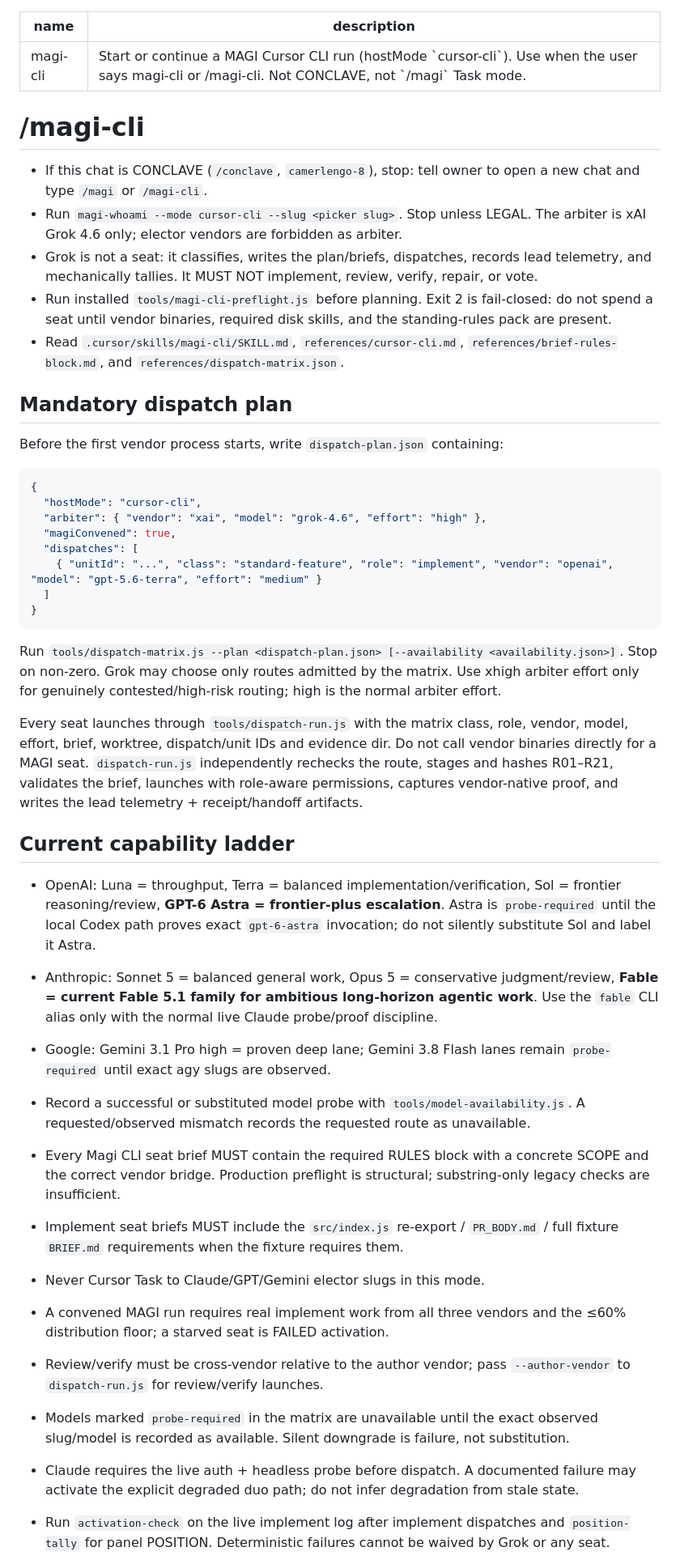
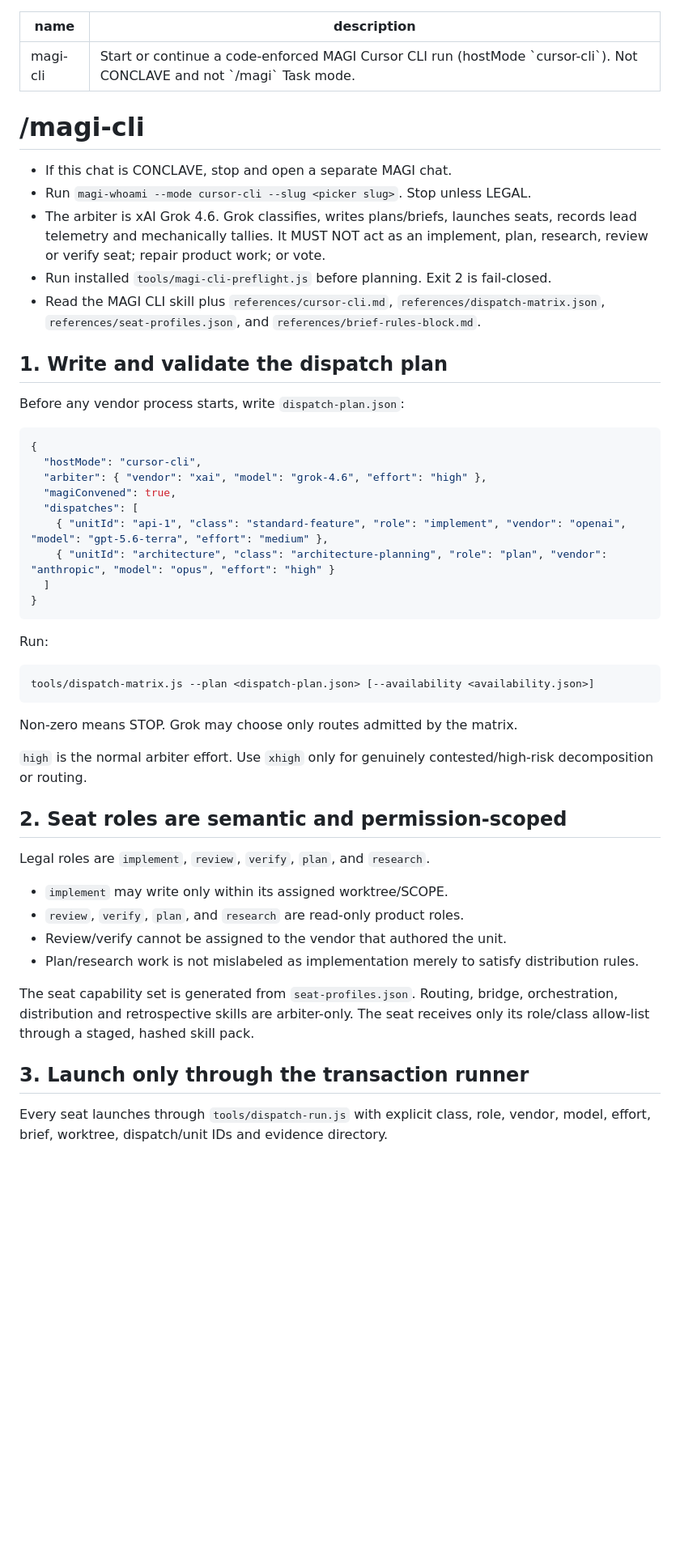
Before and after one commit to nik1tsyganov/conclave, a Markdown page: commands/magi-cli.md, the part around one of its changes. Shown at 81% size. GitHub-like rendering; blank space fills up the shorter version.

Commit message:
Align /magi-cli command with matrix and seat enforcement

````diff
--- a/commands/magi-cli.md
+++ b/commands/magi-cli.md
@@ -1,19 +1,19 @@
 ---
 name: magi-cli
-description: Start or continue a MAGI Cursor CLI run (hostMode `cursor-cli`). Use when the user says magi-cli or /magi-cli. Not CONCLAVE, not `/magi` Task mode.
+description: Start or continue a code-enforced MAGI Cursor CLI run (hostMode `cursor-cli`). Not CONCLAVE and not `/magi` Task mode.
 ---
 
 # /magi-cli
 
-- If this chat is CONCLAVE (`/conclave`, `camerlengo-8`), stop: tell owner to open a new chat and type `/magi` or `/magi-cli`.
-- Run `magi-whoami --mode cursor-cli --slug <picker slug>`. Stop unless LEGAL. The arbiter is xAI Grok 4.6 only; elector vendors are forbidden as arbiter.
-- Grok is not a seat: it classifies, writes the plan/briefs, dispatches, records lead telemetry, and mechanically tallies. It MUST NOT implement, review, verify, repair, or vote.
-- Run installed `tools/magi-cli-preflight.js` before planning. Exit 2 is fail-closed: do not spend a seat until vendor binaries, required disk skills, and the standing-rules pack are present.
-- Read `.cursor/skills/magi-cli/SKILL.md`, `references/cursor-cli.md`, `references/brief-rules-block.md`, and `references/dispatch-matrix.json`.
+- If this chat is CONCLAVE, stop and open a separate MAGI chat.
+- Run `magi-whoami --mode cursor-cli --slug <picker slug>`. Stop unless LEGAL.
+- The arbiter is xAI Grok 4.6. Grok classifies, writes plans/briefs, launches seats, records lead telemetry and mechanically tallies. It MUST NOT act as an implement, plan, research, review or verify seat; repair product work; or vote.
+- Run installed `tools/magi-cli-preflight.js` before planning. Exit 2 is fail-closed.
+- Read the MAGI CLI skill plus `references/cursor-cli.md`, `references/dispatch-matrix.json`, `references/seat-profiles.json`, and `references/brief-rules-block.md`.
 
-## Mandatory dispatch plan
+## 1. Write and validate the dispatch plan
 
-Before the first vendor process starts, write `dispatch-plan.json` containing:
+Before any vendor process starts, write `dispatch-plan.json`:
 
 ```json
 {
@@ -21,27 +21,34 @@ Before the first vendor process starts, write `dispatch-plan.json` containing:
   "arbiter": { "vendor": "xai", "model": "grok-4.6", "effort": "high" },
   "magiConvened": true,
   "dispatches": [
-    { "unitId": "...", "class": "standard-feature", "role": "implement", "vendor": "openai", "model": "gpt-5.6-terra", "effort": "medium" }
+    { "unitId": "api-1", "class": "standard-feature", "role": "implement", "vendor": "openai", "model": "gpt-5.6-terra", "effort": "medium" },
+    { "unitId": "architecture", "class": "architecture-planning", "role": "plan", "vendor": "anthropic", "model": "opus", "effort": "high" }
   ]
 }
 ```
 
-Run `tools/dispatch-matrix.js --plan <dispatch-plan.json> [--availability <availability.json>]`. Stop on non-zero. Grok may choose only routes admitted by the matrix. Use xhigh arbiter effort only for genuinely contested/high-risk routing; high is the normal arbiter effort.
+Run:
 
-Every seat launches through `tools/dispatch-run.js` with the matrix class, role, vendor, model, effort, brief, worktree, dispatch/unit IDs and evidence dir. Do not call vendor binaries directly for a MAGI seat. `dispatch-run.js` independently rechecks the route, stages and hashes R01–R21, validates the brief, launches with role-aware permissions, captures vendor-native proof, and writes the lead telemetry + receipt/handoff artifacts.
+```text
+tools/dispatch-matrix.js --plan <dispatch-plan.json> [--availability <availability.json>]
+```
 
-## Current capability ladder
+Non-zero means STOP. Grok may choose only routes admitted by the matrix.
 
-- OpenAI: Luna = throughput, Terra = balanced implementation/verification, Sol = frontier reasoning/review, **GPT-6 Astra = frontier-plus escalation**. Astra is `probe-required` until the local Codex path proves exact `gpt-6-astra` invocation; do not silently substitute Sol and label it Astra.
-- Anthropic: Sonnet 5 = balanced general work, Opus 5 = conservative judgment/review, **Fable = current Fable 5.1 family for ambitious long-horizon agentic work**. Use the `fable` CLI alias only with the normal live Claude probe/proof discipline.
-- Google: Gemini 3.1 Pro high = proven deep lane; Gemini 3.8 Flash lanes remain `probe-required` until exact agy slugs are observed.
-- Record a successful or substituted model probe with `tools/model-availability.js`. A requested/observed mismatch records the requested route as unavailable.
+`high` is the normal arbiter effort. Use `xhigh` only for genuinely contested/high-risk decomposition or routing.
 
-- Every Magi CLI seat brief MUST contain the required RULES block with a concrete SCOPE and the correct vendor bridge. Production preflight is structural; substring-only legacy checks are insufficient.
-- Implement seat briefs MUST include the `src/index.js` re-export / `PR_BODY.md` / full fixture `BRIEF.md` requirements when the fixture requires them.
-- Never Cursor Task to Claude/GPT/Gemini elector slugs in this mode.
-- A convened MAGI run requires real implement work from all three vendors and the ≤60% distribution floor; a starved seat is FAILED activation.
-- Review/verify must be cross-vendor relative to the author vendor; pass `--author-vendor` to `dispatch-run.js` for review/verify launches.
-- Models marked `probe-required` in the matrix are unavailable until the exact observed slug/model is recorded as available. Silent downgrade is failure, not substitution.
-- Claude requires the live auth + headless probe before dispatch. A documented failure may activate the explicit degraded duo path; do not infer degradation from stale state.
-- Run `activation-check` on the live implement log after implement dispatches and `position-tally` for panel POSITION. Deterministic failures cannot be waived by Grok or any seat.
+## 2. Seat roles are semantic and permission-scoped
+
+Legal roles are `implement`, `review`, `verify`, `plan`, and `research`.
+
+- `implement` may write only within its assigned worktree/SCOPE.
+- `review`, `verify`, `plan`, and `research` are read-only product roles.
+- Review/verify cannot be assigned to the vendor that authored the unit.
+- Plan/research work is not mislabeled as implementation merely to satisfy distribution rules.
+
+The seat capability set is generated from `seat-profiles.json`. Routing, bridge, orchestration, distribution and retrospective skills are arbiter-only. The seat receives only its role/class allow-list through a staged, hashed skill pack.
+
+## 3. Launch only through the transaction runner
+
+Every seat launches through `tools/dispatch-run.js` with explicit class, role, vendor, model, effort, brief, worktree, dispatch/unit IDs and evidence directory.
+
````
Also changed, not shown: other parts of commands/magi-cli.md (+30 -0 lines).
